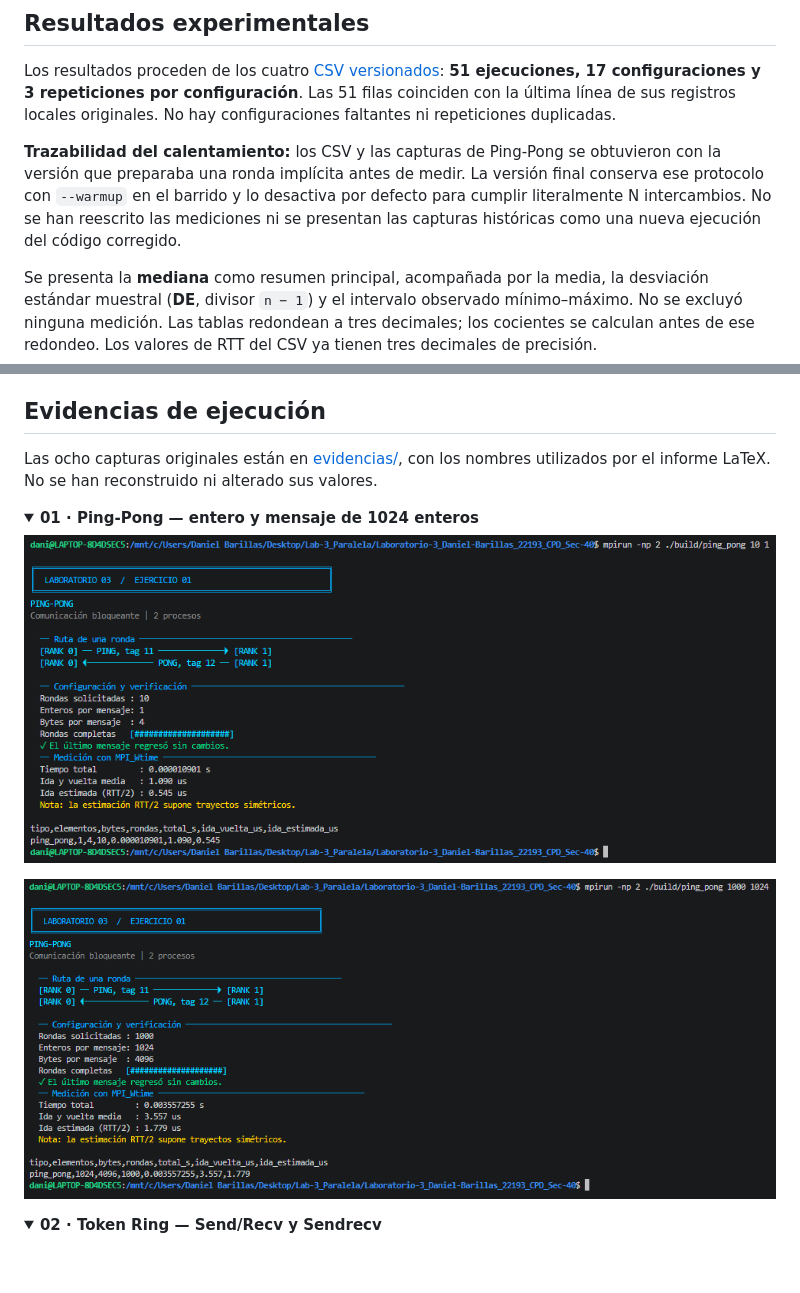
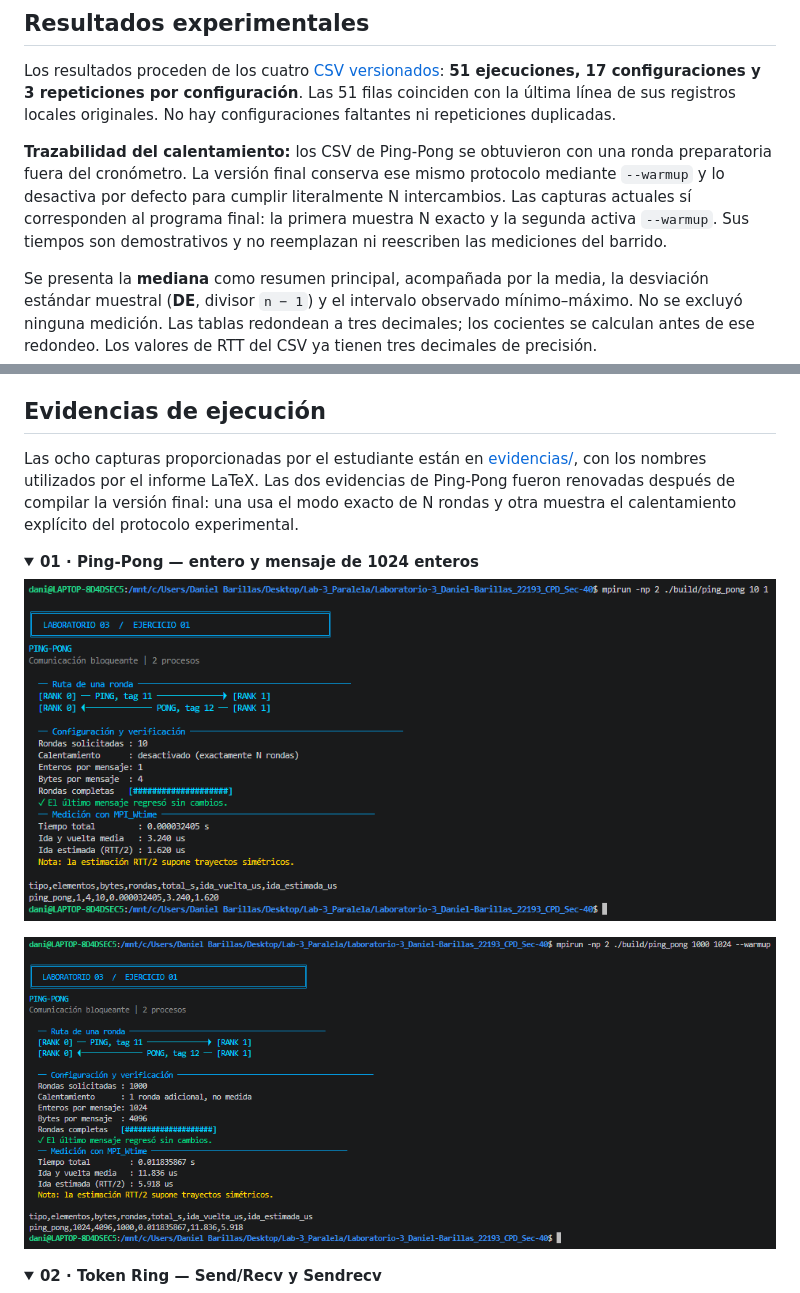
Before and after one commit to DanielBarillasM/Laboratorio-3_Daniel-Barillas_22193_CPD_Sec-40, a Markdown page: README.md, 2 parts joined by grey strips. GitHub-like rendering; pictures changed too: evidencias/01_ping_pong_entero.png, evidencias/02_ping_pong_tamanos.png; folded sections open; blank space fills up the shorter version.

Commit message:
docs: refresh Ping-Pong evidence and final report

```diff
--- a/README.md
+++ b/README.md
@@ -155,12 +155,12 @@ Los resultados proceden de los cuatro [CSV versionados](resultados/):
 Las 51 filas coinciden con la última línea de sus registros locales originales.
 No hay configuraciones faltantes ni repeticiones duplicadas.
 
-**Trazabilidad del calentamiento:** los CSV y las capturas de Ping-Pong se
-obtuvieron con la versión que preparaba una ronda implícita antes de medir.
-La versión final conserva ese protocolo con `--warmup` en el barrido y lo
-desactiva por defecto para cumplir literalmente N intercambios. No se han
-reescrito las mediciones ni se presentan las capturas históricas como una
-nueva ejecución del código corregido.
+**Trazabilidad del calentamiento:** los CSV de Ping-Pong se obtuvieron con una
+ronda preparatoria fuera del cronómetro. La versión final conserva ese mismo
+protocolo mediante `--warmup` y lo desactiva por defecto para cumplir
+literalmente N intercambios. Las capturas actuales sí corresponden al programa
+final: la primera muestra N exacto y la segunda activa `--warmup`. Sus tiempos
+son demostrativos y no reemplazan ni reescriben las mediciones del barrido.
 
 Se presenta la **mediana** como resumen principal, acompañada por la media,
 la desviación estándar muestral (**DE**, divisor `n − 1`) y el intervalo
@@ -323,8 +323,11 @@ además la recepción de `STOP` y la terminación del consumidor.
 
 ## Evidencias de ejecución
 
-Las ocho capturas originales están en [evidencias/](evidencias/), con los nombres
-utilizados por el informe LaTeX. No se han reconstruido ni alterado sus valores.
+Las ocho capturas proporcionadas por el estudiante están en
+[evidencias/](evidencias/), con los nombres utilizados por el informe LaTeX.
+Las dos evidencias de Ping-Pong fueron renovadas después de compilar la versión
+final: una usa el modo exacto de N rondas y otra muestra el calentamiento
+explícito del protocolo experimental.
 
 <details>
 <summary><strong>01 · Ping-Pong — entero y mensaje de 1024 enteros</strong></summary>
```
Also changed, not shown: other parts of README.md (+12 -21 lines), AUDITORIA.md (deleted, +0 -57 lines), 3 other files.
